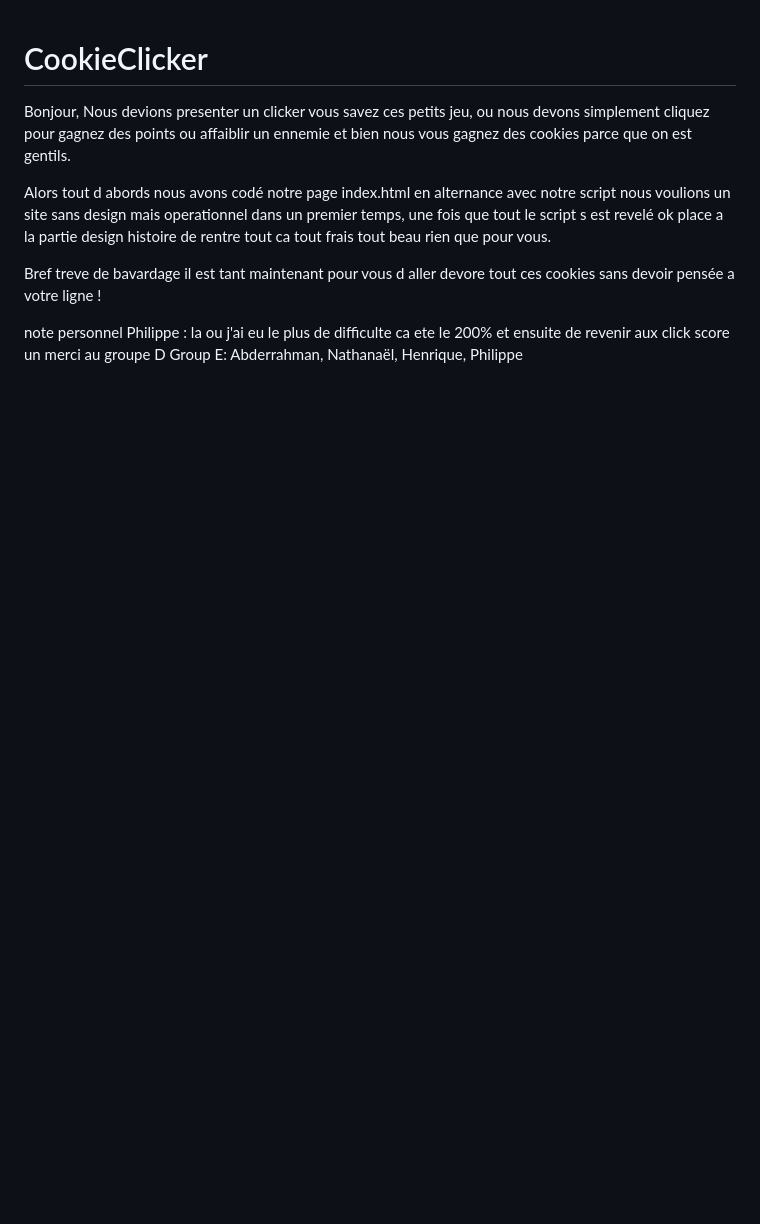
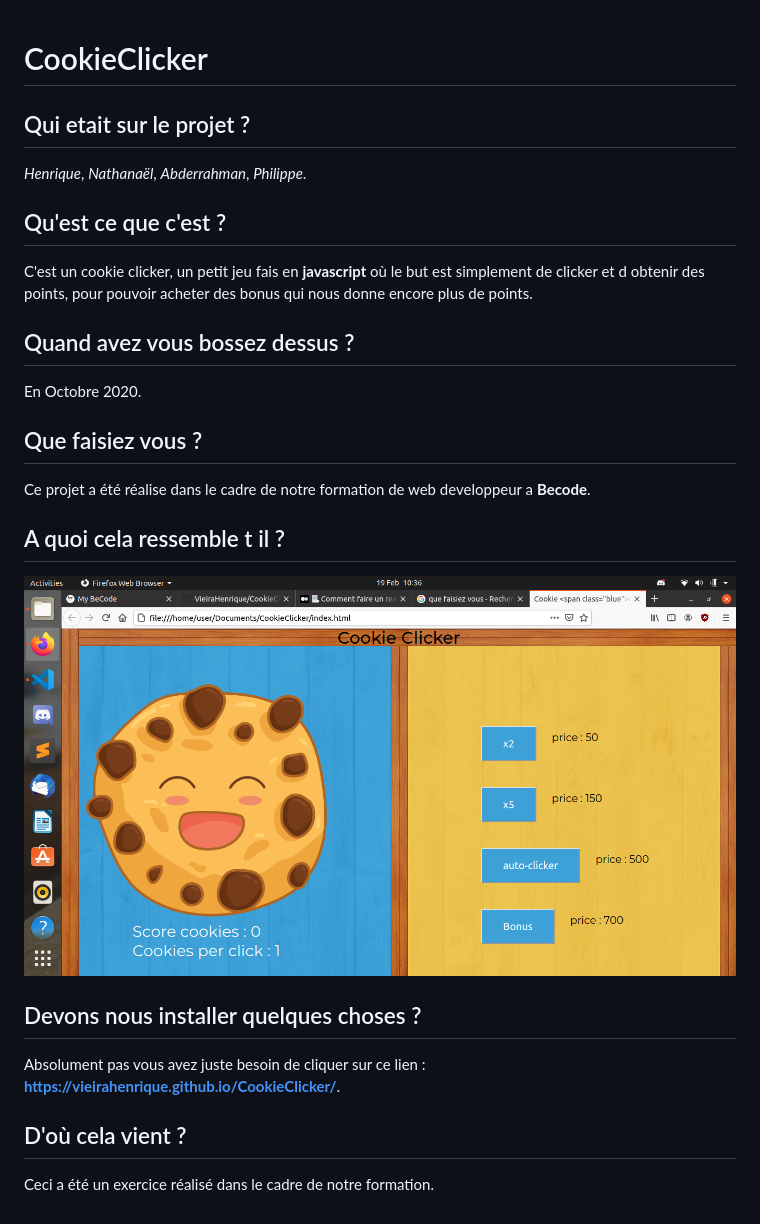
Before and after one commit to VieiraHenrique/CookieClicker, a Markdown page: README.md, the part around the change. Rendered like a GitHub page; pictures changed too: img/screen.png (added); blank space fills up the shorter version.

Commit message:
new readme

```diff
--- a/README.md
+++ b/README.md
@@ -1,11 +1,29 @@
 # CookieClicker
 
-Bonjour,
-Nous devions presenter un clicker vous savez ces petits jeu, ou nous devons simplement cliquez pour gagnez des points ou affaiblir un ennemie et bien nous vous gagnez des cookies parce que on est gentils.
+## Qui etait sur le projet ?
 
-Alors tout d abords nous avons codé notre page index.html en alternance avec notre script nous voulions un site sans design mais operationnel dans un premier temps, une fois que tout le script s est revelé ok place a la partie design histoire de rentre tout ca tout frais tout beau rien que pour vous.
+_Henrique_, _Nathanaël_, _Abderrahman_, _Philippe_.
 
-Bref treve de bavardage il est tant maintenant pour vous d aller devore tout ces cookies sans devoir pensée a votre ligne !
+## Qu'est ce que c'est ?
 
-note personnel Philippe : la ou j'ai eu le plus de difficulte ca ete le 200% et ensuite de revenir aux click score un merci au groupe D
-Group E: Abderrahman, Nathanaël, Henrique, Philippe
+C'est un cookie clicker, un petit jeu fais en **javascript** où le but est simplement de clicker et d obtenir des points, pour pouvoir acheter des bonus qui nous donne encore plus de points.
+
+## Quand avez vous bossez dessus ?
+
+En Octobre 2020.
+
+## Que faisiez vous ?
+
+Ce projet a été réalise dans le cadre de notre formation de web developpeur a **Becode**.
+
+## A quoi cela ressemble t il ?
+
+![notre cookie clicker](img/screen.png)
+
+## Devons nous installer quelques choses ?
+
+Absolument pas vous avez juste besoin de cliquer sur ce lien : **https://vieirahenrique.github.io/CookieClicker/**.
+
+## D'où cela vient ?
+
+Ceci a été un exercice réalisé dans le cadre de notre formation.
```
